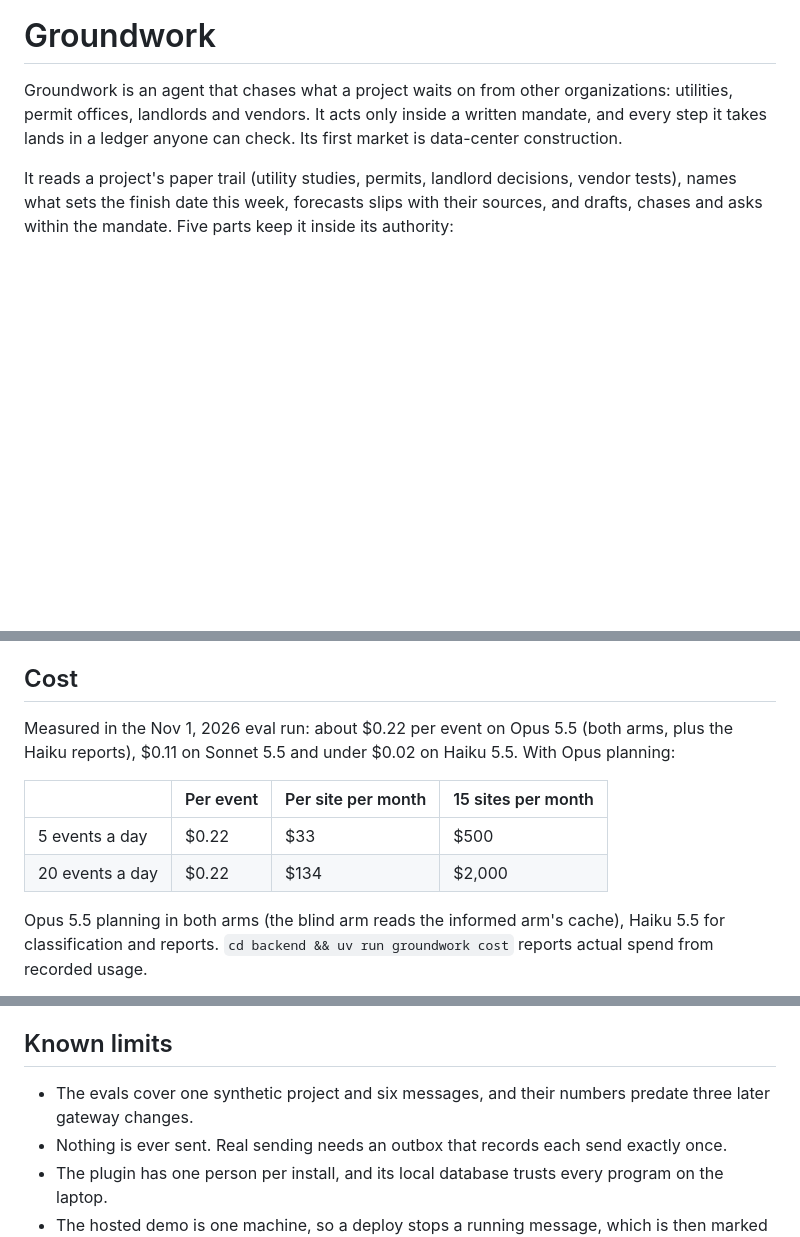
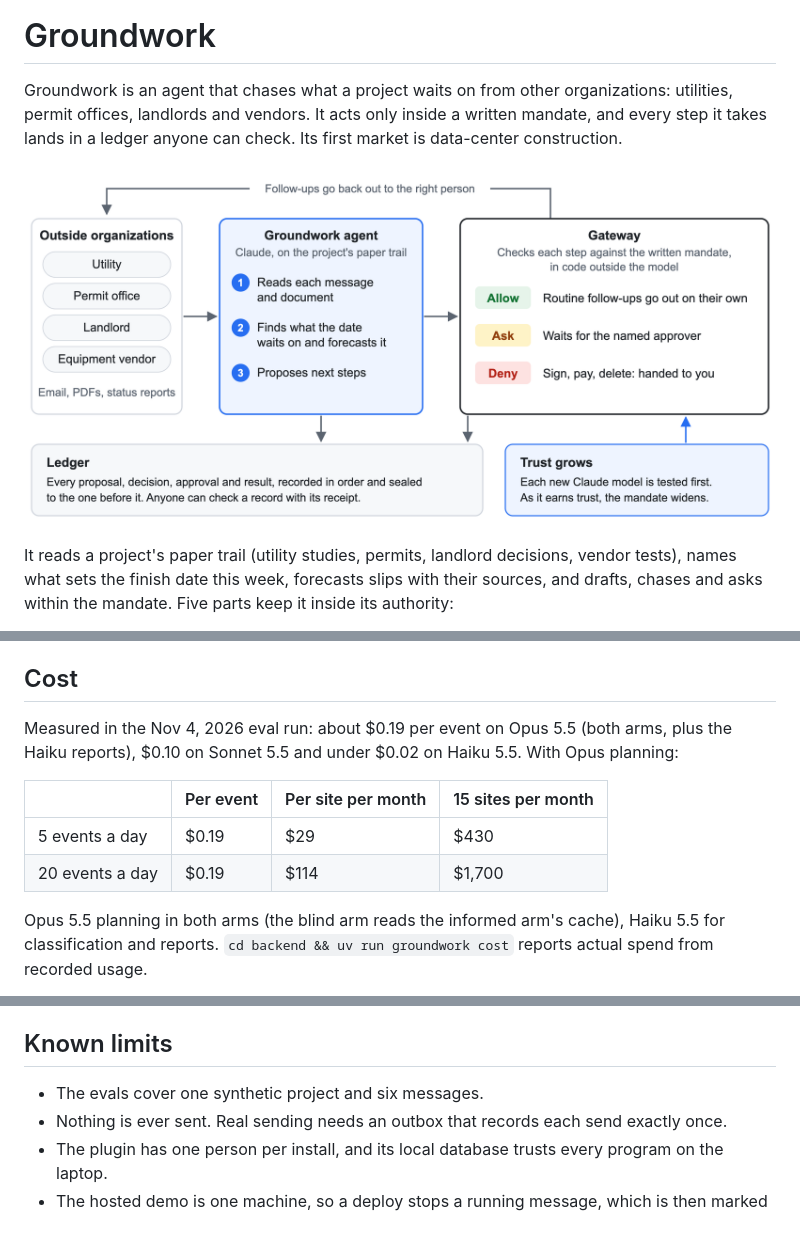
Before and after one commit to jedwards27/groundwork, a Markdown page: README.md, 3 parts joined by grey strips. GitHub-like rendering; pictures changed too: docs/images/how-groundwork-works.png (added); blank space fills up the shorter version.

```diff
--- a/README.md
+++ b/README.md
@@ -1,6 +1,8 @@
 # Groundwork
 
 Groundwork is an agent that chases what a project waits on from other organizations: utilities, permit offices, landlords and vendors. It acts only inside a written mandate, and every step it takes lands in a ledger anyone can check. Its first market is data-center construction.
+
+![How Groundwork works: messages from outside organizations reach the agent, which reads them, finds what the date waits on and proposes next steps. A gateway outside the model allows, asks about or denies each step, and every step lands in the ledger.](docs/images/how-groundwork-works.png)
 
 It reads a project's paper trail (utility studies, permits, landlord decisions, vendor tests), names what sets the finish date this week, forecasts slips with their sources, and drafts, chases and asks within the mandate. Five parts keep it inside its authority:
 - The mandate says what it may do alone, what it must ask about, and what it may never do.
@@ -174,12 +176,12 @@ Lint (ruff), types (pyright), six import boundaries (import-linter: the planner
 
 ## Cost
 
-Measured in the Nov 1, 2026 eval run: about $0.22 per event on Opus 5.5 (both arms, plus the Haiku reports), $0.11 on Sonnet 5.5 and under $0.02 on Haiku 5.5. With Opus planning:
+Measured in the Nov 4, 2026 eval run: about $0.19 per event on Opus 5.5 (both arms, plus the Haiku reports), $0.10 on Sonnet 5.5 and under $0.02 on Haiku 5.5. With Opus planning:
 
 | | Per event | Per site per month | 15 sites per month |
 |---|---|---|---|
-| 5 events a day | $0.22 | $33 | $500 |
-| 20 events a day | $0.22 | $134 | $2,000 |
+| 5 events a day | $0.19 | $29 | $430 |
+| 20 events a day | $0.19 | $114 | $1,700 |
 
 Opus 5.5 planning in both arms (the blind arm reads the informed arm's cache), Haiku 5.5 for classification and reports. `cd backend && uv run groundwork cost` reports actual spend from recorded usage.
 
@@ -204,7 +206,7 @@ It validates the folder, lists every problem at once if there are any, and other
 
 ## Known limits
 
-- The evals cover one synthetic project and six messages, and their numbers predate three later gateway changes.
+- The evals cover one synthetic project and six messages.
 - Nothing is ever sent. Real sending needs an outbox that records each send exactly once.
 - The plugin has one person per install, and its local database trusts every program on the laptop.
 - The hosted demo is one machine, so a deploy stops a running message, which is then marked interrupted.
```
Also changed, not shown: other parts of README.md (+16 -16 lines), backend/evals/README.md (+1 -1 lines), docs/HOSTING.md (+2 -2 lines), 5 other files.
